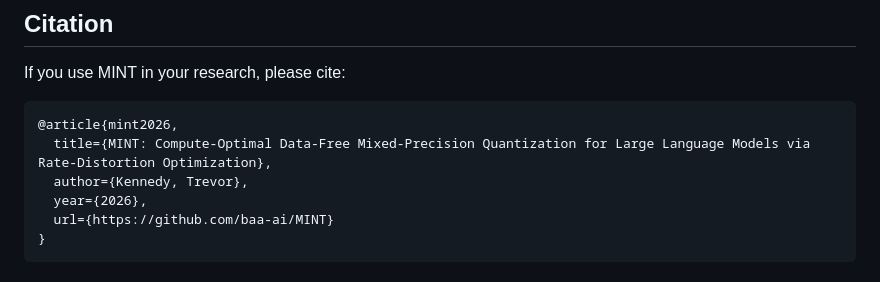
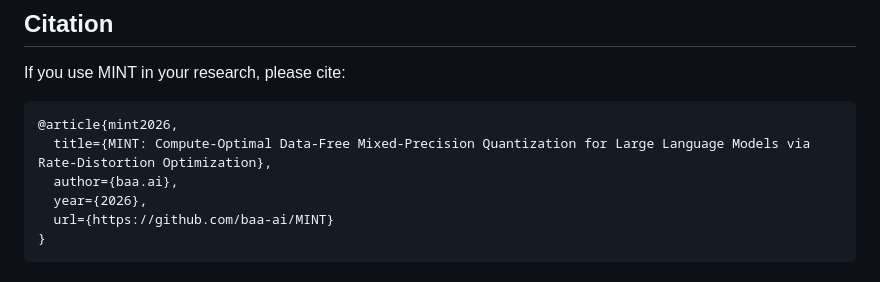
Before and after one commit to spicyneuron/MINT, a Markdown page: README.md, the part around the change. Drawn GitHub-style.

Commit message:
Update citation author to baa.ai
Co-Authored-By: Claude Opus 4.6 <noreply@anthropic.com>

````diff
--- a/README.md
+++ b/README.md
@@ -244,7 +244,7 @@ If you use MINT in your research, please cite:
 ```bibtex
 @article{mint2026,
   title={MINT: Compute-Optimal Data-Free Mixed-Precision Quantization for Large Language Models via Rate-Distortion Optimization},
-  author={Kennedy, Trevor},
+  author={baa.ai},
   year={2026},
   url={https://github.com/baa-ai/MINT}
 }
````
